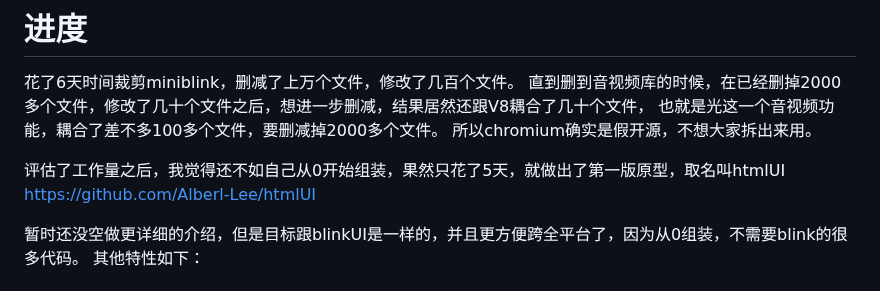
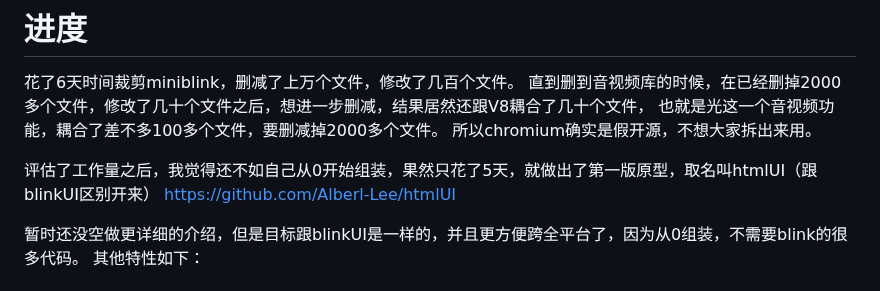
Before and after one commit to Alberl-Lee/htmlUI, a Markdown page: README.md, the part around the change. GitHub-like rendering.

```diff
--- a/README.md
+++ b/README.md
@@ -20,7 +20,7 @@ miniblink是基于chromium的浏览器控件，也可以用来开发软件（类
 也就是光这一个音视频功能，耦合了差不多100多个文件，要删减掉2000多个文件。
 所以chromium确实是假开源，不想大家拆出来用。
 
-评估了工作量之后，我觉得还不如自己从0开始组装，果然只花了5天，就做出了第一版原型，取名叫htmlUI
+评估了工作量之后，我觉得还不如自己从0开始组装，果然只花了5天，就做出了第一版原型，取名叫htmlUI（跟blinkUI区别开来）
 https://github.com/Alberl-Lee/htmlUI
 
 暂时还没空做更详细的介绍，但是目标跟blinkUI是一样的，并且更方便跨全平台了，因为从0组装，不需要blink的很多代码。
```
